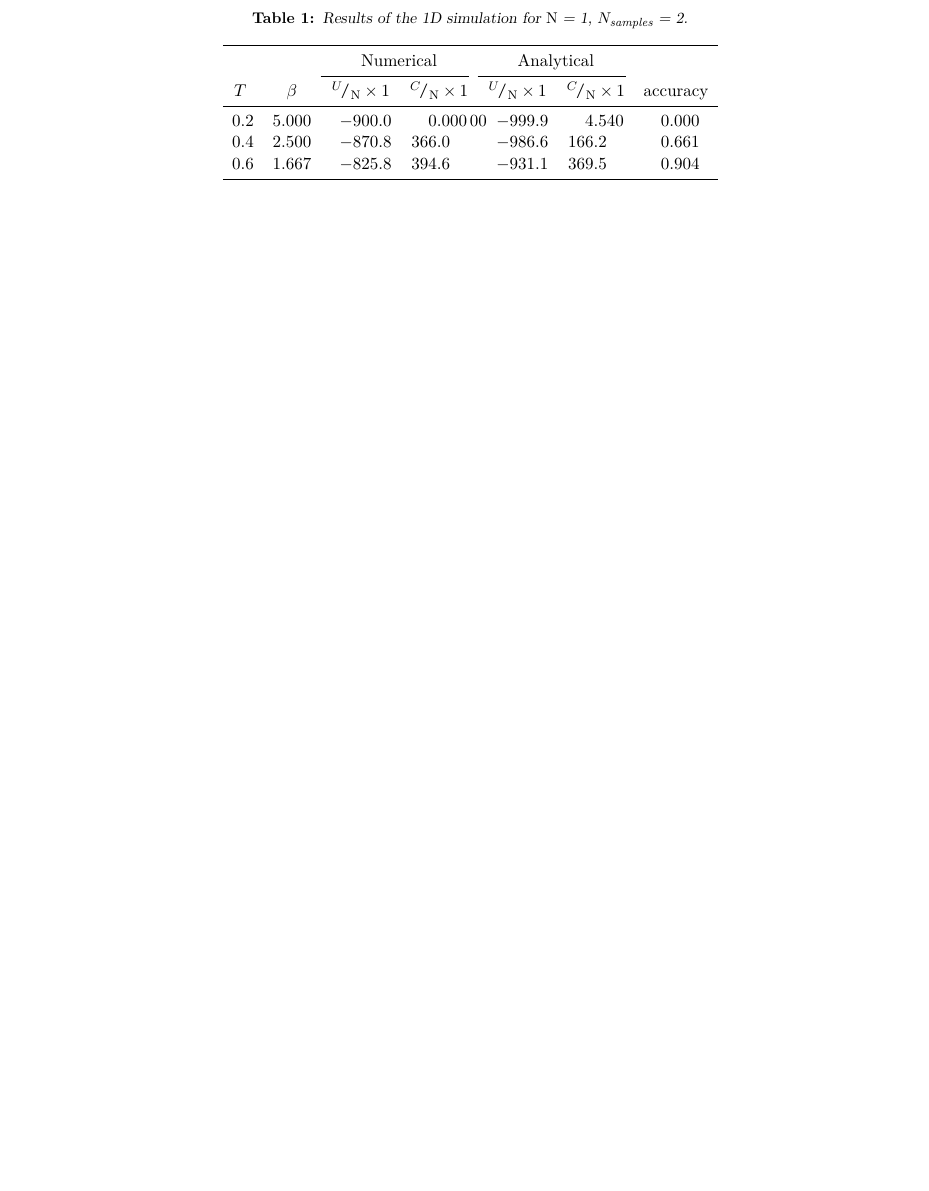
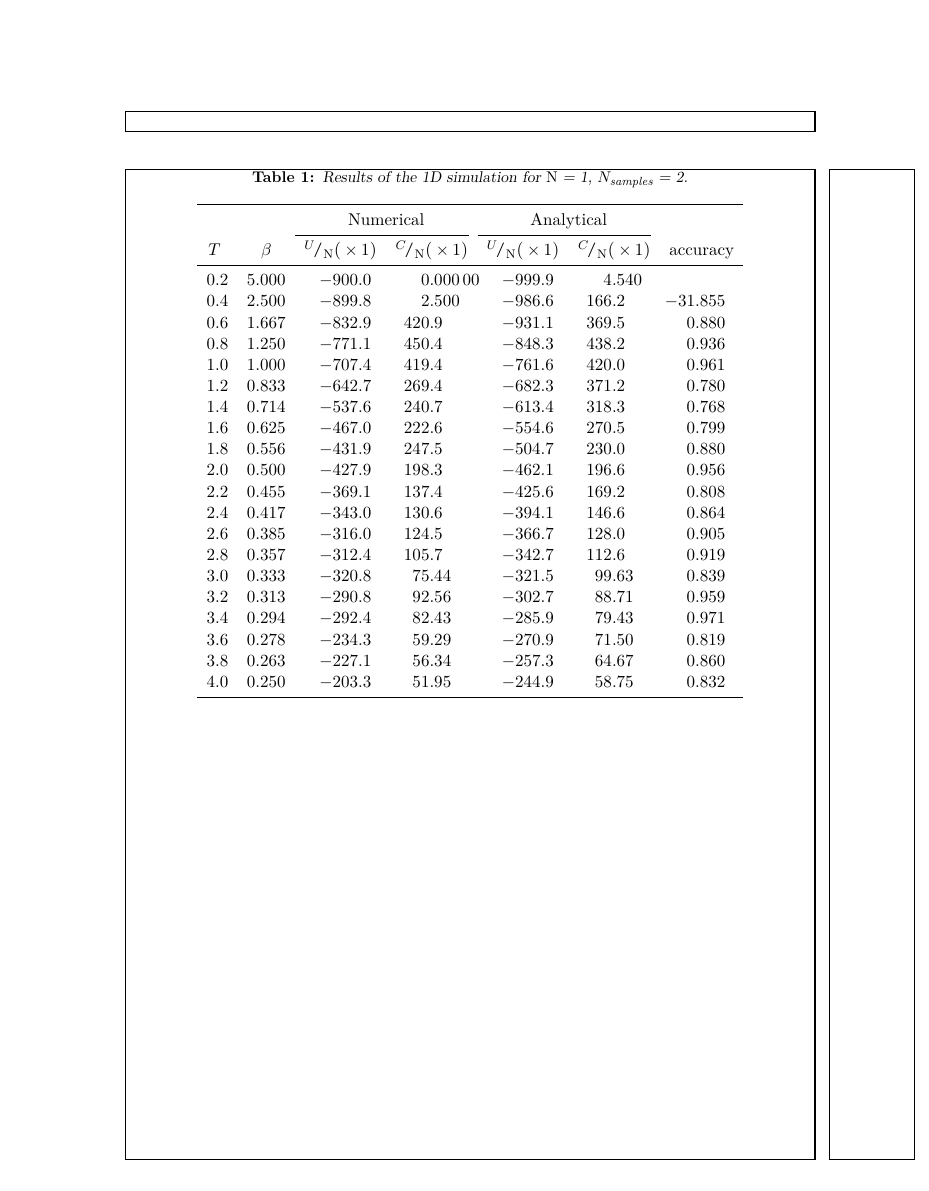
Before and after one commit to lauraBaakman/Computational-Physics, a LaTeX document (report/test.tex, which reads report/tables/NS1000_N10.tex): part of the page, cut so that both start at the same text, the shorter picture padded with empty space. Compiled offline with pdfLaTeX.

Commit message:
Fixed the table to work with input.

```diff
--- a/report/tables/NS1000_N10.tex
+++ b/report/tables/NS1000_N10.tex
@@ -1,22 +1,22 @@
 %!TEX root = ../report.tex
 
-\num[round-precision=2]{0.2}	& \num{5.00000}	& \num{-0.90000}	& \num{0.00000}	& \num{-0.99991}	& \num{0.00454}	& $-\infty$	\\
-\num[round-precision=2]{0.4}	& \num{2.50000}	& \num{-0.89980}	& \num{0.00250}	& \num{-0.98661}	& \num{0.16620}	& \num[round-precision=2]{-31.85504}	\\
-\num[round-precision=2]{0.6}	& \num{1.66667}	& \num{-0.83287}	& \num{0.42093}	& \num{-0.93111}	& \num{0.36954}	& \num[round-precision=2]{0.87998}	\\
-\num[round-precision=2]{0.8}	& \num{1.25000}	& \num{-0.77113}	& \num{0.45042}	& \num{-0.84828}	& \num{0.43815}	& \num[round-precision=2]{0.93635}	\\
-\num[round-precision=2]{1.0}	& \num{1.00000}	& \num{-0.70739}	& \num{0.41943}	& \num{-0.76159}	& \num{0.41997}	& \num[round-precision=2]{0.96104}	\\
-\num[round-precision=2]{1.2}	& \num{0.83333}	& \num{-0.64266}	& \num{0.26937}	& \num{-0.68226}	& \num{0.37119}	& \num[round-precision=2]{0.78019}	\\
-\num[round-precision=2]{1.4}	& \num{0.71429}	& \num{-0.53756}	& \num{0.24072}	& \num{-0.61336}	& \num{0.31826}	& \num[round-precision=2]{0.76843}	\\
-\num[round-precision=2]{1.6}	& \num{0.62500}	& \num{-0.46703}	& \num{0.22256}	& \num{-0.55460}	& \num{0.27048}	& \num[round-precision=2]{0.79860}	\\
-\num[round-precision=2]{1.8}	& \num{0.55556}	& \num{-0.43187}	& \num{0.24751}	& \num{-0.50467}	& \num{0.23003}	& \num[round-precision=2]{0.88040}	\\
-\num[round-precision=2]{2.0}	& \num{0.50000}	& \num{-0.42787}	& \num{0.19828}	& \num{-0.46212}	& \num{0.19661}	& \num[round-precision=2]{0.95577}	\\
-\num[round-precision=2]{2.2}	& \num{0.45455}	& \num{-0.36913}	& \num{0.13742}	& \num{-0.42563}	& \num{0.16918}	& \num[round-precision=2]{0.80789}	\\
-\num[round-precision=2]{2.4}	& \num{0.41667}	& \num{-0.34296}	& \num{0.13062}	& \num{-0.39412}	& \num{0.14664}	& \num[round-precision=2]{0.86408}	\\
-\num[round-precision=2]{2.6}	& \num{0.38462}	& \num{-0.31598}	& \num{0.12447}	& \num{-0.36671}	& \num{0.12804}	& \num[round-precision=2]{0.90540}	\\
-\num[round-precision=2]{2.8}	& \num{0.35714}	& \num{-0.31239}	& \num{0.10572}	& \num{-0.34269}	& \num{0.11257}	& \num[round-precision=2]{0.91908}	\\
-\num[round-precision=2]{3.0}	& \num{0.33333}	& \num{-0.32078}	& \num{0.07544}	& \num{-0.32151}	& \num{0.09963}	& \num[round-precision=2]{0.83860}	\\
-\num[round-precision=2]{3.2}	& \num{0.31250}	& \num{-0.29081}	& \num{0.09256}	& \num{-0.30271}	& \num{0.08871}	& \num[round-precision=2]{0.95873}	\\
-\num[round-precision=2]{3.4}	& \num{0.29412}	& \num{-0.29241}	& \num{0.08243}	& \num{-0.28592}	& \num{0.07943}	& \num[round-precision=2]{0.97074}	\\
-\num[round-precision=2]{3.6}	& \num{0.27778}	& \num{-0.23427}	& \num{0.05929}	& \num{-0.27085}	& \num{0.07150}	& \num[round-precision=2]{0.81894}	\\
-\num[round-precision=2]{3.8}	& \num{0.26316}	& \num{-0.22707}	& \num{0.05634}	& \num{-0.25725}	& \num{0.06467}	& \num[round-precision=2]{0.85964}	\\
-\num[round-precision=2]{4.0}	& \num{0.25000}	& \num{-0.20330}	& \num{0.05195}	& \num{-0.24492}	& \num{0.05875}	& \num[round-precision=2]{0.83215}	\\
+0.2	& 5.00000	& -0.90000	& 0.00000	& -0.99991	& 0.00454	& 		\\
+0.4	& 2.50000	& -0.89980	& 0.00250	& -0.98661	& 0.16620	& -31.85504\\
+0.6	& 1.66667	& -0.83287	& 0.42093	& -0.93111	& 0.36954	& 0.87998\\
+0.8	& 1.25000	& -0.77113	& 0.45042	& -0.84828	& 0.43815	& 0.93635\\
+1.0	& 1.00000	& -0.70739	& 0.41943	& -0.76159	& 0.41997	& 0.96104\\
+1.2	& 0.83333	& -0.64266	& 0.26937	& -0.68226	& 0.37119	& 0.78019\\
+1.4	& 0.71429	& -0.53756	& 0.24072	& -0.61336	& 0.31826	& 0.76843\\
+1.6	& 0.62500	& -0.46703	& 0.22256	& -0.55460	& 0.27048	& 0.79860\\
+1.8	& 0.55556	& -0.43187	& 0.24751	& -0.50467	& 0.23003	& 0.88040\\
+2.0	& 0.50000	& -0.42787	& 0.19828	& -0.46212	& 0.19661	& 0.95577\\
+2.2	& 0.45455	& -0.36913	& 0.13742	& -0.42563	& 0.16918	& 0.80789\\
+2.4	& 0.41667	& -0.34296	& 0.13062	& -0.39412	& 0.14664	& 0.86408\\
+2.6	& 0.38462	& -0.31598	& 0.12447	& -0.36671	& 0.12804	& 0.90540\\
+2.8	& 0.35714	& -0.31239	& 0.10572	& -0.34269	& 0.11257	& 0.91908\\
+3.0	& 0.33333	& -0.32078	& 0.07544	& -0.32151	& 0.09963	& 0.83860\\
+3.2	& 0.31250	& -0.29081	& 0.09256	& -0.30271	& 0.08871	& 0.95873\\
+3.4	& 0.29412	& -0.29241	& 0.08243	& -0.28592	& 0.07943	& 0.97074\\
+3.6	& 0.27778	& -0.23427	& 0.05929	& -0.27085	& 0.07150	& 0.81894\\
+3.8	& 0.26316	& -0.22707	& 0.05634	& -0.25725	& 0.06467	& 0.85964\\
+4.0	& 0.25000	& -0.20330	& 0.05195	& -0.24492	& 0.05875	& 0.83215\\
--- a/report/test.tex
+++ b/report/test.tex
@@ -1,5 +1,8 @@
 \documentclass[oneside, a4paper, twocolumn, reqno, fleqn, 11pt]{article}
 \usepackage{style}
+\usepackage{showframe}
+
+% \newcommand{\resultsOneDTable}[2]{}
 
 \begin{document}
 
@@ -40,10 +43,10 @@
 			\cmidrule(r){3-4}\cmidrule(r){5-6}
 				  \temperature
 				& $\beta$
-				& $\rfrac{\averageEnergy}{\numberOfSpins}	\times \num{e-3}$
-				& $\rfrac{\specificHeat}{\numberOfSpins}	\times \num{e-3}$
-				& $\rfrac{\averageEnergy}{\numberOfSpins}	\times \num{e-3}$
-				& $\rfrac{\specificHeat}{\numberOfSpins} 	\times \num{e-3}$
+				& $\rfrac{\averageEnergy}{\numberOfSpins}	{(}\times \num{e-3}{)}$
+				& $\rfrac{\specificHeat}{\numberOfSpins}	{(}\times \num{e-3}{)}$
+				& $\rfrac{\averageEnergy}{\numberOfSpins}	{(}\times \num{e-3}{)}$
+				& $\rfrac{\specificHeat}{\numberOfSpins} 	{(}\times \num{e-3}{)}$
 				& accuracy  \\
 			\midrule
 		\endhead
```
Also changed, not shown: report/test.tex (21 more changed lines).
